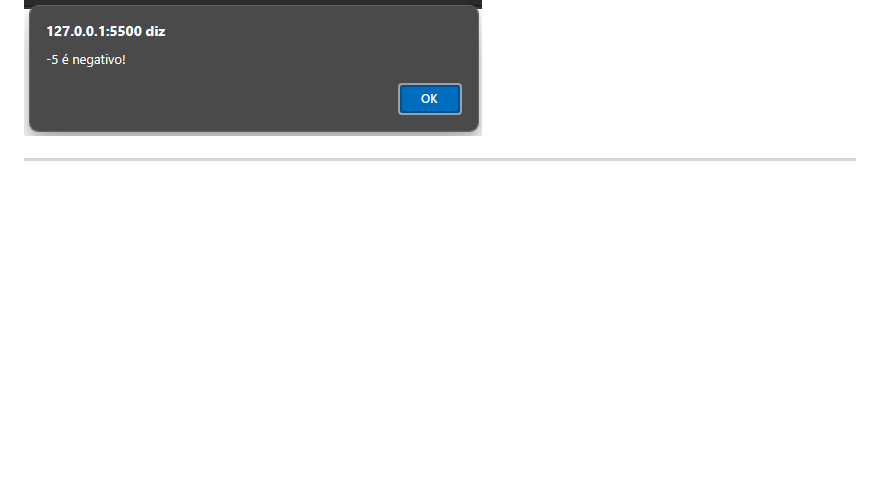
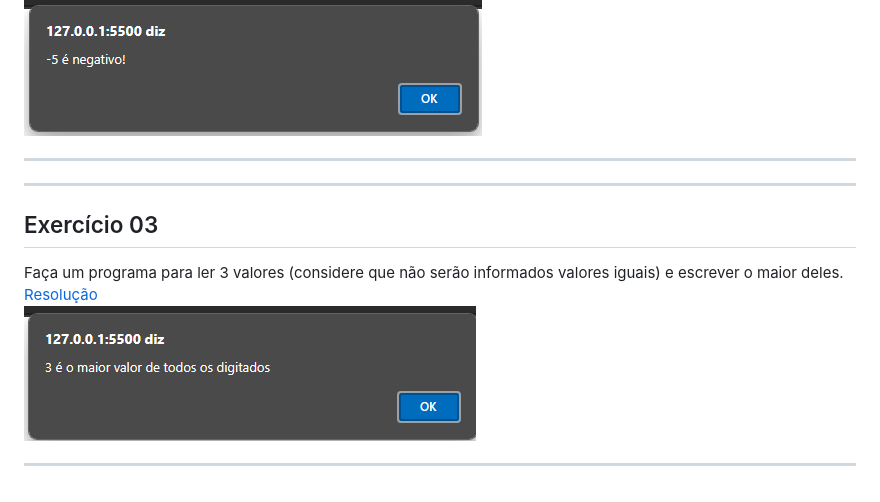
Before and after one commit to Gusales/hora-de-codar2, a Markdown page: README.md, the part around the change printed below. GitHub-like rendering; pictures changed too: .github/ex03.png (added); blank space fills up the shorter version.

Commit message:
Exercício 3 concluido

```diff
--- a/README.md
+++ b/README.md
@@ -18,3 +19,13 @@ Faça um programa que leia um valor informado pelo usuário e diga se o valor in
 ![Print do exercício concluído](./.github/ex02.png)
 
 <hr />
+
+<hr />
+
+## Exercício 03
+Faça um programa para ler 3 valores (considere que não serão informados valores iguais) e escrever o maior deles.
+<br />
+<a href="./tasks/task03.html">Resolução</a> <br />
+![Print do exercício concluído](./.github/ex03.png)
+
+<hr />
```
Also changed, not shown: other parts of README.md (+2 -1 lines), 2 other files.
